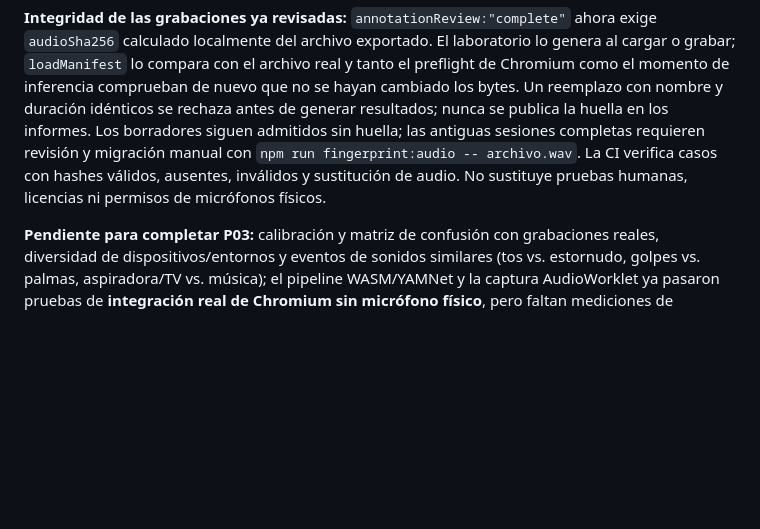
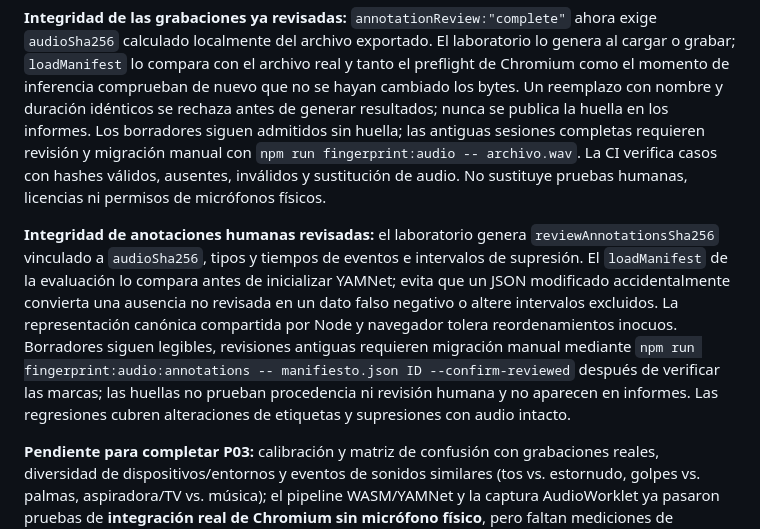
Before and after one commit to valeveig15/Robotito, a Markdown page: ROADMAP_82.md, the part around the change. Rendered like a GitHub page; blank space fills up the shorter version.

Commit message:
docs(P03): update roadmap on sealed reviewed annotation integrity

```diff
--- a/ROADMAP_82.md
+++ b/ROADMAP_82.md
@@ -111,6 +111,8 @@ La orden posterior de la creadora prevalece sobre el texto antiguo del punto 30:
 
 **Integridad de las grabaciones ya revisadas:** `annotationReview:"complete"` ahora exige `audioSha256` calculado localmente del archivo exportado. El laboratorio lo genera al cargar o grabar; `loadManifest` lo compara con el archivo real y tanto el preflight de Chromium como el momento de inferencia comprueban de nuevo que no se hayan cambiado los bytes. Un reemplazo con nombre y duración idénticos se rechaza antes de generar resultados; nunca se publica la huella en los informes. Los borradores siguen admitidos sin huella; las antiguas sesiones completas requieren revisión y migración manual con `npm run fingerprint:audio -- archivo.wav`. La CI verifica casos con hashes válidos, ausentes, inválidos y sustitución de audio. No sustituye pruebas humanas, licencias ni permisos de micrófonos físicos.
 
+**Integridad de anotaciones humanas revisadas:** el laboratorio genera `reviewAnnotationsSha256` vinculado a `audioSha256`, tipos y tiempos de eventos e intervalos de supresión. El `loadManifest` de la evaluación lo compara antes de inicializar YAMNet; evita que un JSON modificado accidentalmente convierta una ausencia no revisada en un dato falso negativo o altere intervalos excluidos. La representación canónica compartida por Node y navegador tolera reordenamientos inocuos. Borradores siguen legibles, revisiones antiguas requieren migración manual mediante `npm run fingerprint:audio:annotations -- manifiesto.json ID --confirm-reviewed` después de verificar las marcas; las huellas no prueban procedencia ni revisión humana y no aparecen en informes. Las regresiones cubren alteraciones de etiquetas y supresiones con audio intacto.
+
 **Pendiente para completar P03:** calibración y matriz de confusión con grabaciones reales, diversidad de dispositivos/entornos y eventos de sonidos similares (tos vs. estornudo, golpes vs. palmas, aspiradora/TV vs. música); el pipeline WASM/YAMNet y la captura AudioWorklet ya pasaron pruebas de **integración real de Chromium sin micrófono físico**, pero faltan mediciones de rendimiento/latencia y pruebas con micrófono y corpus auténticos; decisión sobre umbrales para habilitar reacciones naturales sin afirmar certeza del 100%; pruebas de precisión con muestras humanas de audio real y corpus autorizado. La evaluación continua de referencia ya existe (#49 y #50), pero sus muestras de CI son sintéticas y **no** equivalen a falsas reacciones reales por hora del avatar. La carga del Worker genuino ya está verificada por PR #38. Hasta entonces las reacciones automáticas de risa/llanto/tos/estornudo no quedan habilitadas por YAMNet. Mantener el resto de las funcionalidades y no avanzar al punto 04 antes de verificar lo anterior.
 
 **Registro transversal de las limitaciones que podemos mejorar por código:** [PENDIENTES_CONTROLABLES.md](PENDIENTES_CONTROLABLES.md). Las aspiraciones abiertas de puntos ya aceptados, especialmente 999.999 preguntas × 50 variantes, **no deben desaparecer** por marcar su aceptación mínima como completada.
```
